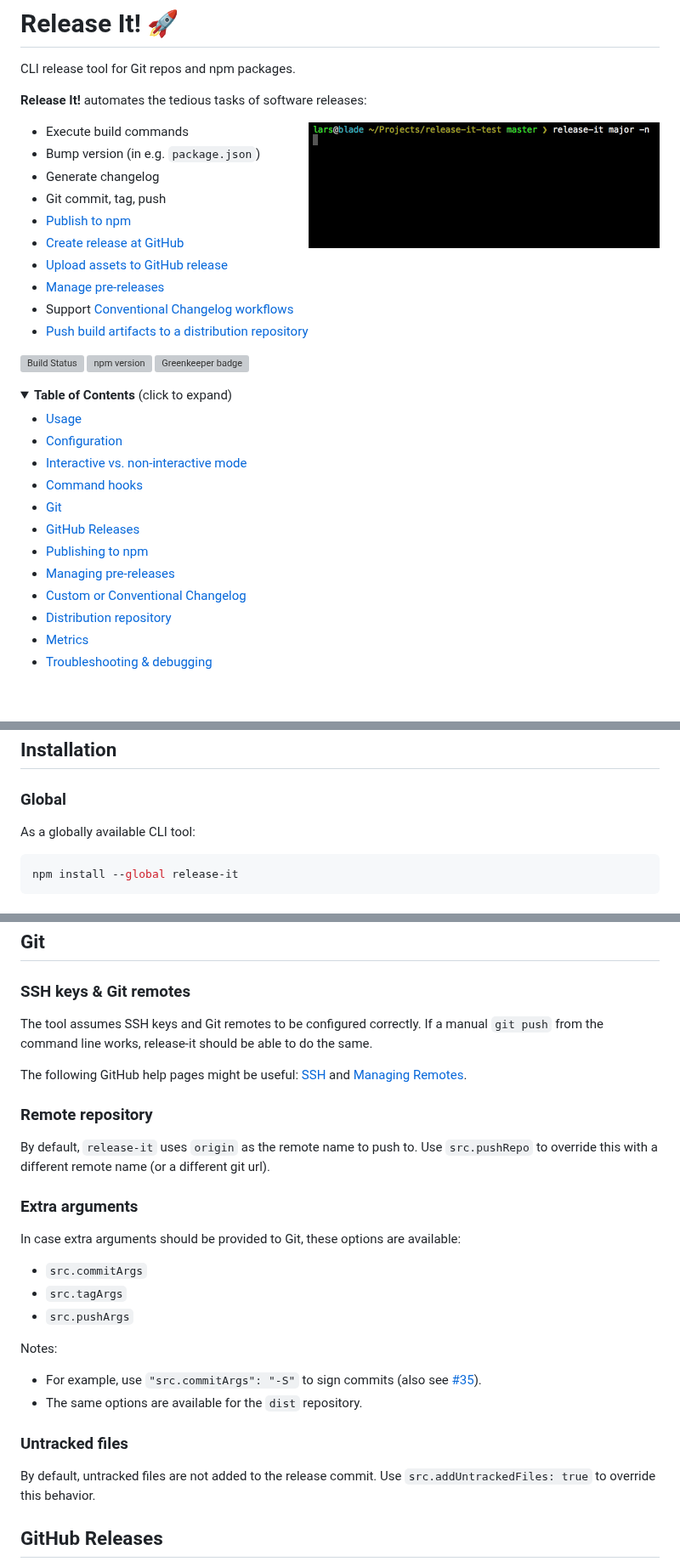
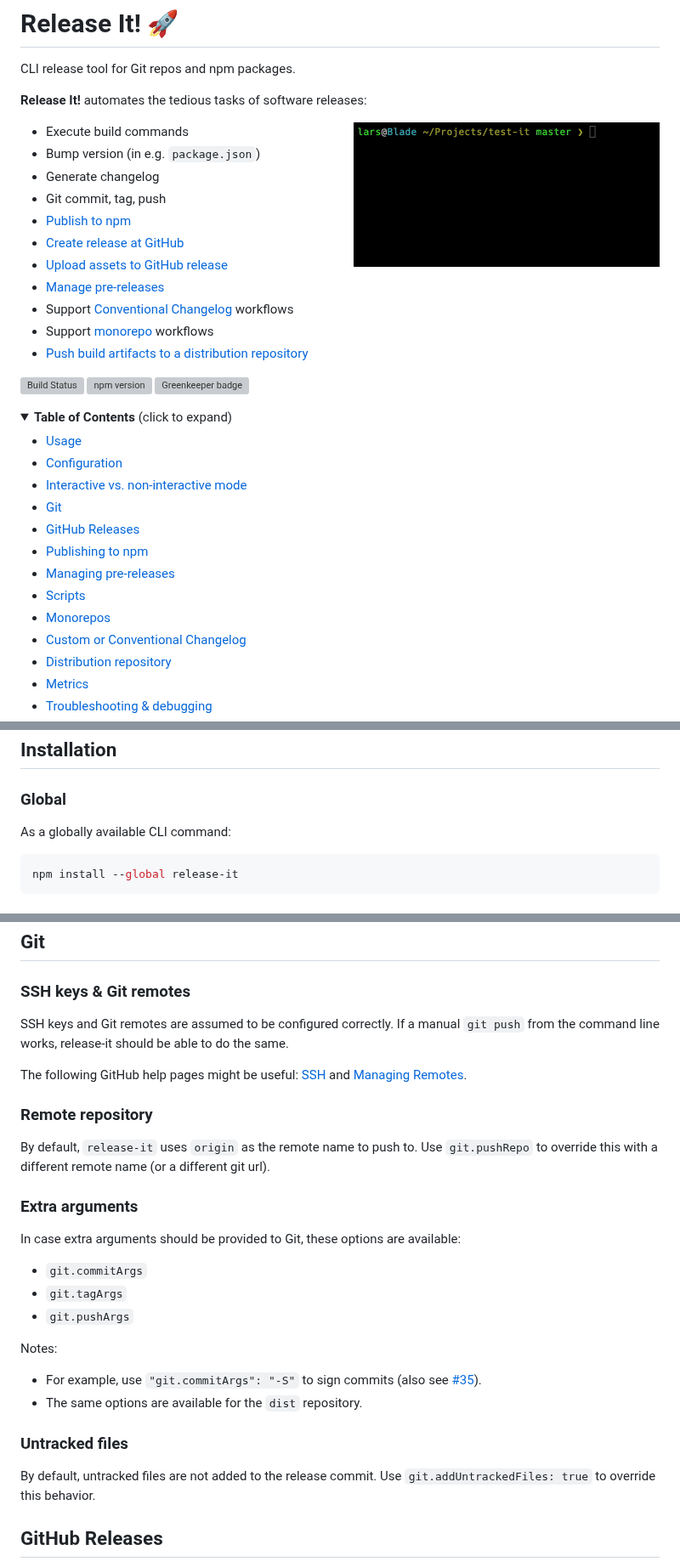
Before and after one commit to release-it/release-it, a Markdown page: README.md, 3 parts joined by grey strips. Shown at 85% size. Rendered like a GitHub page; pictures changed too: assets/release-it.gif; folded sections open; blank space fills up the shorter version; grey boxes are pictures that could not be loaded.

````diff
--- a/README.md
+++ b/README.md
@@ -4,7 +4,7 @@ CLI release tool for Git repos and npm packages.
 
 **Release It!** automates the tedious tasks of software releases:
 
-<img align="right" src="./assets/release-it.gif?raw=true" height="148">
+<img align="right" src="./assets/release-it.gif?raw=true" height="170">
 
 - Execute build commands
 - Bump version (in e.g. `package.json`)
@@ -14,7 +14,8 @@ CLI release tool for Git repos and npm packages.
 - [Create release at GitHub](#github-releases)
 - [Upload assets to GitHub release](#release-assets)
 - [Manage pre-releases](#managing-pre-releases)
-- Support [Conventional Changelog workflows](#custom-or-conventional-changelog)
+- Support [Conventional Changelog](#custom-or-conventional-changelog) workflows
+- Support [monorepo](#monorepos) workflows
 - [Push build artifacts to a distribution repository](#distribution-repository)
 
 [![Build Status](https://travis-ci.org/webpro/release-it.svg?branch=master)](https://travis-ci.org/webpro/release-it)
@@ -22,18 +23,19 @@ CLI release tool for Git repos and npm packages.
 [![Greenkeeper badge](https://badges.greenkeeper.io/webpro/release-it.svg)](https://greenkeeper.io/)
 
 <details>
- <summary><strong>Table of Contents</strong> (click to expand)</summary>
+  <summary><strong>Table of Contents</strong> (click to expand)</summary>
 
 <!-- toc -->
 
 - [Usage](#usage)
 - [Configuration](#configuration)
 - [Interactive vs. non-interactive mode](#interactive-vs-non-interactive-mode)
-- [Command hooks](#command-hooks)
 - [Git](#git)
 - [GitHub Releases](#github-releases)
 - [Publishing to npm](#publishing-to-npm)
 - [Managing pre-releases](#managing-pre-releases)
+- [Scripts](#scripts)
+- [Monorepos](#monorepos)
 - [Custom or Conventional Changelog](#custom-or-conventional-changelog)
 - [Distribution repository](#distribution-repository)
 - [Metrics](#metrics)
@@ -51,7 +53,7 @@ CLI release tool for Git repos and npm packages.
 
 ### Global
 
-As a globally available CLI tool:
+As a globally available CLI command:
 
 ```bash
 npm install --global release-it
@@ -203,30 +185,30 @@ For [distribution repositories](#distribution-repository), two additional hooks
 
 ### SSH keys & Git remotes
 
-The tool assumes SSH keys and Git remotes to be configured correctly. If a manual `git push` from the command line works, release-it should be able to do the same.
+SSH keys and Git remotes are assumed to be configured correctly. If a manual `git push` from the command line works, release-it should be able to do the same.
 
 The following GitHub help pages might be useful: [SSH](https://help.github.com/articles/connecting-to-github-with-ssh/) and [Managing Remotes](https://help.github.com/categories/managing-remotes/).
 
 ### Remote repository
 
-By default, `release-it` uses `origin` as the remote name to push to. Use `src.pushRepo` to override this with a different remote name (or a different git url).
+By default, `release-it` uses `origin` as the remote name to push to. Use `git.pushRepo` to override this with a different remote name (or a different git url).
 
 ### Extra arguments
 
 In case extra arguments should be provided to Git, these options are available:
 
-- `src.commitArgs`
-- `src.tagArgs`
-- `src.pushArgs`
+- `git.commitArgs`
+- `git.tagArgs`
+- `git.pushArgs`
 
 Notes:
 
-- For example, use `"src.commitArgs": "-S"` to sign commits (also see [#35](https://github.com/webpro/release-it/issues/350)).
+- For example, use `"git.commitArgs": "-S"` to sign commits (also see [#35](https://github.com/webpro/release-it/issues/350)).
 - The same options are available for the `dist` repository.
 
 ### Untracked files
 
-By default, untracked files are not added to the release commit. Use `src.addUntrackedFiles: true` to override this behavior.
+By default, untracked files are not added to the release commit. Use `git.addUntrackedFiles: true` to override this behavior.
 
 ## GitHub Releases
 
````
Also changed, not shown: other parts of README.md (+121 -76 lines), assets/release-it-interactive.gif (added), assets/release-it.png (deleted).
